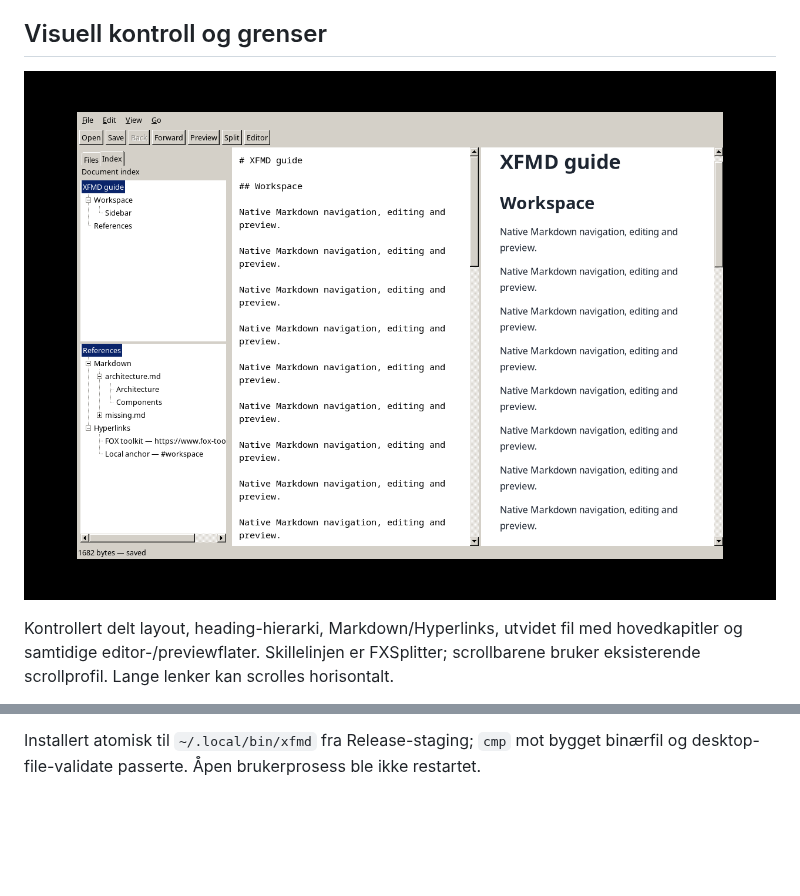
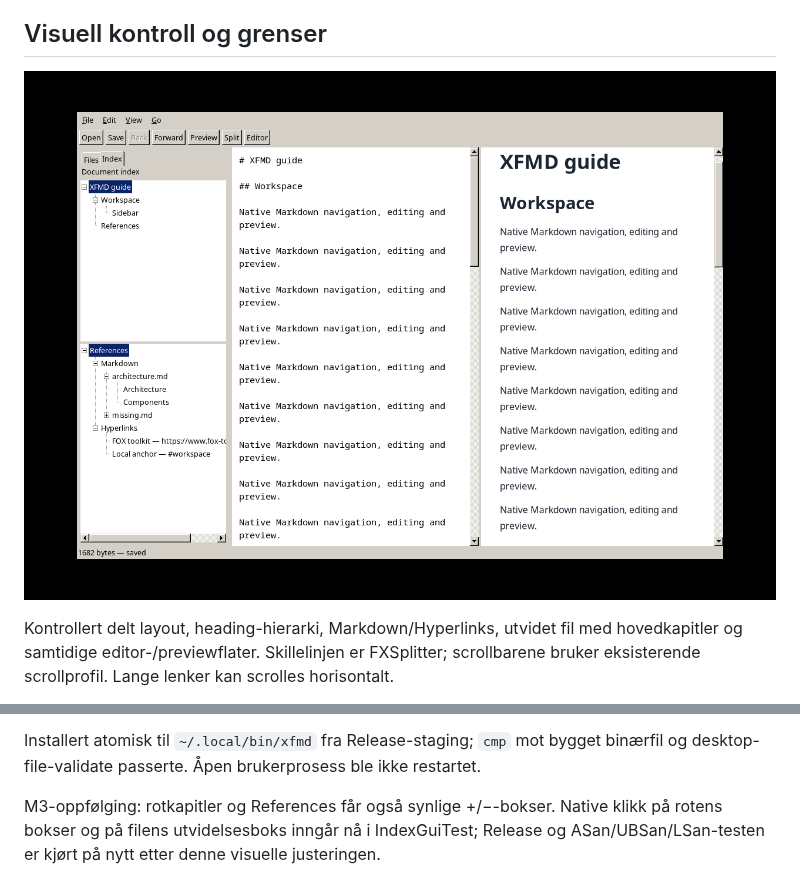
Before and after one commit to Hans-Einar/xfmd, a Markdown page: docs/evidence/P15.md, 2 parts joined by grey strips. GitHub-like rendering; pictures changed too: docs/evidence/P15-index.png; blank space fills up the shorter version.

Commit message:
Expose root expansion controls and verify native tree toggles

```diff
--- a/docs/evidence/P15.md
+++ b/docs/evidence/P15.md
@@ -60,3 +60,7 @@ innenfor SR-011s grenser på 500 ms og 100 MiB. Ingen langvarig batteritest.
 
 Installert atomisk til `~/.local/bin/xfmd` fra Release-staging; `cmp` mot bygget
 binærfil og desktop-file-validate passerte. Åpen brukerprosess ble ikke restartet.
+
+M3-oppfølging: rotkapitler og References får også synlige +/−-bokser. Native klikk
+på rotens bokser og på filens utvidelsesboks inngår nå i IndexGuiTest; Release og
+ASan/UBSan/LSan-testen er kjørt på nytt etter denne visuelle justeringen.
```
Also changed, not shown: 2 other files.
